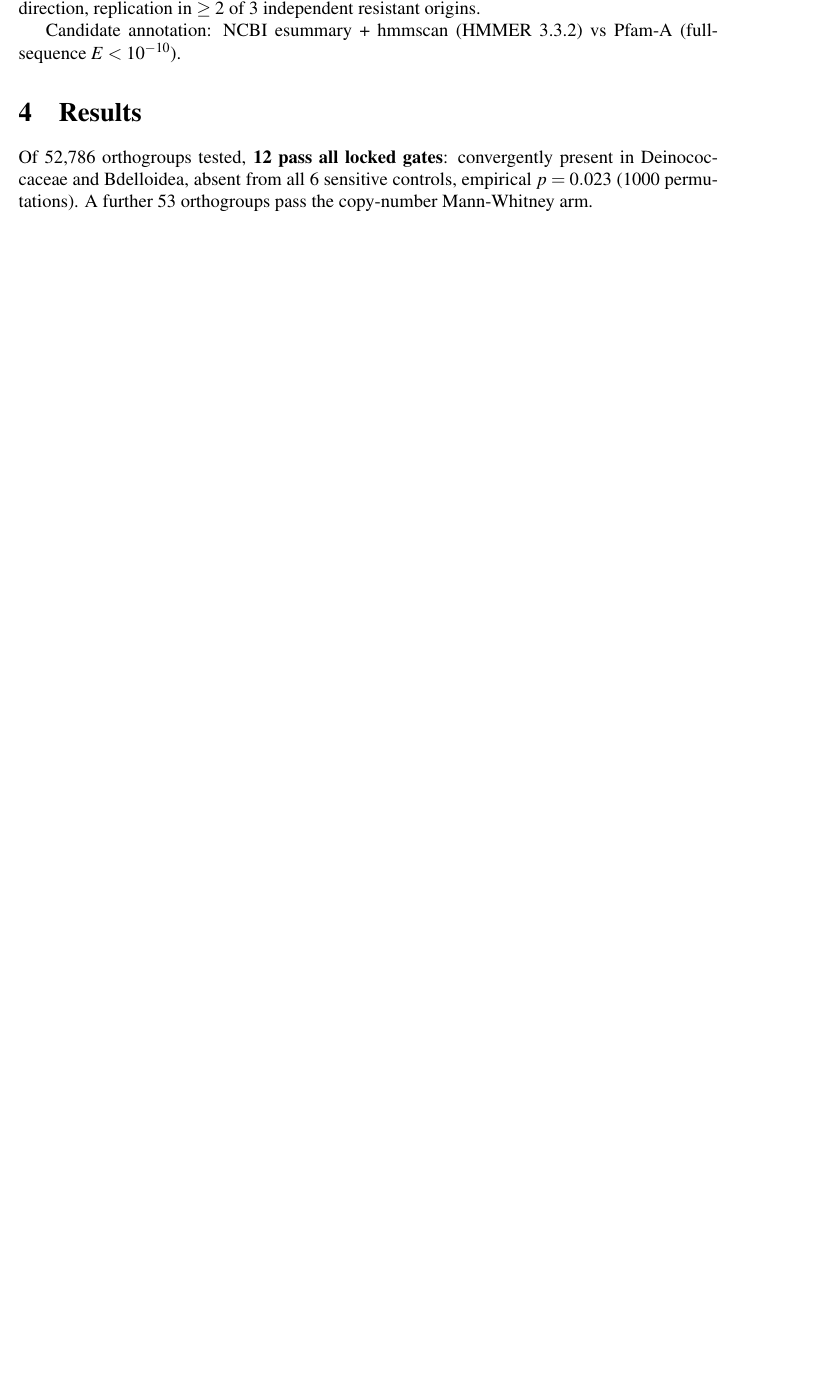
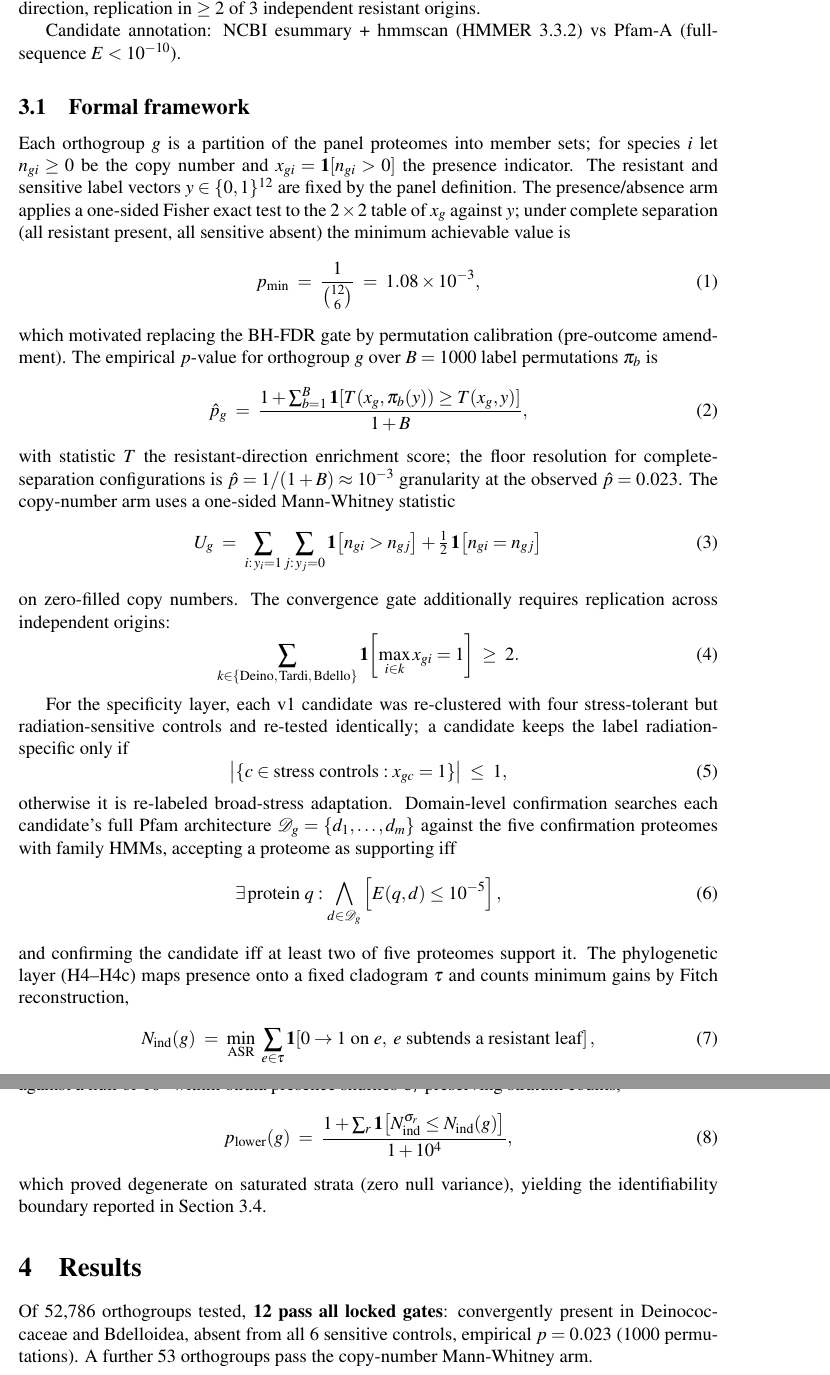
Before and after one commit to uditakankananonononono/weird-09-radiation-toolkit, a LaTeX document (paper/main.tex): part of page 4 of 6 before the commit and two parts of pages 4 and 5 of 7 after it, the two joined at a grey line, cut so that both start at the same text, the shorter picture padded with empty space. Compiled offline with pdfLaTeX.

Commit message:
paper: formal framework subsection (9 numbered formulas: Fisher floor, empirical p, MWU, origins gate, specificity rule, domain confirmation, Fitch gains, structured null) - 7pp

```diff
--- a/paper/main.tex
+++ b/paper/main.tex
@@ -24,6 +24,43 @@ Orthogroup calling: MMseqs2 v17 sensitive clustering (min\_seq\_id 0.3, coverage
 Formal test (locked 11:15 and 11:29 amendments, before outcome inspection): per orthogroup, one-sided Fisher exact on presence/absence (6 resistant vs 6 sensitive) and one-sided Mann-Whitney U on zero-filled copy numbers. The BH-FDR gate was replaced pre-outcome by 1000 label permutations with per-orthogroup empirical $p$, after W03's power analysis showed BH-FDR is structurally impossible at 6-vs-6 (minimum achievable Fisher $p = 1/\binom{12}{6} = 1.08\times10^{-3}$ vs BH rank-1 threshold $\approx 10^{-6}$). Gate: empirical $p<0.05$, resistant-direction, replication in $\geq 2$ of 3 independent resistant origins.
 
 Candidate annotation: NCBI esummary + hmmscan (HMMER 3.3.2) vs Pfam-A (full-sequence $E<10^{-10}$).
+
+
+\subsection{Formal framework}
+Each orthogroup $g$ is a partition of the panel proteomes into member sets; for species $i$ let $n_{gi} \ge 0$ be the copy number and $x_{gi} = \mathbf{1}[n_{gi} > 0]$ the presence indicator. The resistant and sensitive label vectors $y \in \{0,1\}^{12}$ are fixed by the panel definition. The presence/absence arm applies a one-sided Fisher exact test to the $2\times2$ table of $x_g$ against $y$; under complete separation (all resistant present, all sensitive absent) the minimum achievable value is
+\begin{equation}
+p_{\min} \;=\; \frac{1}{\binom{12}{6}} \;=\; 1.08\times10^{-3},
+\end{equation}
+which motivated replacing the BH-FDR gate by permutation calibration (pre-outcome amendment). The empirical $p$-value for orthogroup $g$ over $B=1000$ label permutations $\pi_b$ is
+\begin{equation}
+\hat{p}_g \;=\; \frac{1 + \sum_{b=1}^{B} \mathbf{1}\!\left[ T(x_g, \pi_b(y)) \ge T(x_g, y) \right]}{1 + B},
+\end{equation}
+with statistic $T$ the resistant-direction enrichment score; the floor resolution for complete-separation configurations is $\hat p = 1/(1+B) \approx 10^{-3}$ granularity at the observed $\hat p = 0.023$. The copy-number arm uses a one-sided Mann-Whitney statistic
+\begin{equation}
+U_g \;=\; \sum_{i:\, y_i = 1} \sum_{j:\, y_j = 0} \mathbf{1}\!\left[ n_{gi} > n_{gj} \right] + \tfrac{1}{2}\,\mathbf{1}\!\left[ n_{gi} = n_{gj} \right]
+\end{equation}
+on zero-filled copy numbers. The convergence gate additionally requires replication across independent origins:
+\begin{equation}
+\sum_{k \in \{\text{Deino},\, \text{Tardi},\, \text{Bdello}\}} \mathbf{1}\!\left[ \max_{i \in k} x_{gi} = 1 \right] \;\ge\; 2.
+\end{equation}
+
+For the specificity layer, each v1 candidate was re-clustered with four stress-tolerant but radiation-sensitive controls and re-tested identically; a candidate keeps the label radiation-specific only if
+\begin{equation}
+\left| \{ c \in \text{stress controls} : x_{gc} = 1 \} \right| \;\le\; 1,
+\end{equation}
+otherwise it is re-labeled broad-stress adaptation. Domain-level confirmation searches each candidate's full Pfam architecture $\mathcal{D}_g = \{d_1, \dots, d_m\}$ against the five confirmation proteomes with family HMMs, accepting a proteome as supporting iff
+\begin{equation}
+\exists\, \text{protein } q : \bigwedge_{d \in \mathcal{D}_g} \left[ E(q, d) \le 10^{-5} \right],
+\end{equation}
+and confirming the candidate iff at least two of five proteomes support it. The phylogenetic layer (H4--H4c) maps presence onto a fixed cladogram $\tau$ and counts minimum gains by Fitch reconstruction,
+\begin{equation}
+N_{\text{ind}}(g) \;=\; \min_{\text{ASR}} \; \sum_{e \in \tau} \mathbf{1}\!\left[ 0 \to 1 \text{ on } e,\; e \text{ subtends a resistant leaf} \right],
+\end{equation}
+against a null of $10^{4}$ within-strata presence shuffles $\sigma_r$ preserving stratum counts,
+\begin{equation}
+p_{\text{lower}}(g) \;=\; \frac{1 + \sum_{r} \mathbf{1}\!\left[ N_{\text{ind}}^{\sigma_r} \le N_{\text{ind}}(g) \right]}{1 + 10^{4}},
+\end{equation}
+which proved degenerate on saturated strata (zero null variance), yielding the identifiability boundary reported in Section 3.4.
 
 \section{Results}
 Of 52,786 orthogroups tested, \textbf{12 pass all locked gates}: convergently present in Deinococcaceae and Bdelloidea, absent from all 6 sensitive controls, empirical $p=0.023$ (1000 permutations). A further 53 orthogroups pass the copy-number Mann-Whitney arm.
```
Also changed, not shown: paper/main.pdf.
